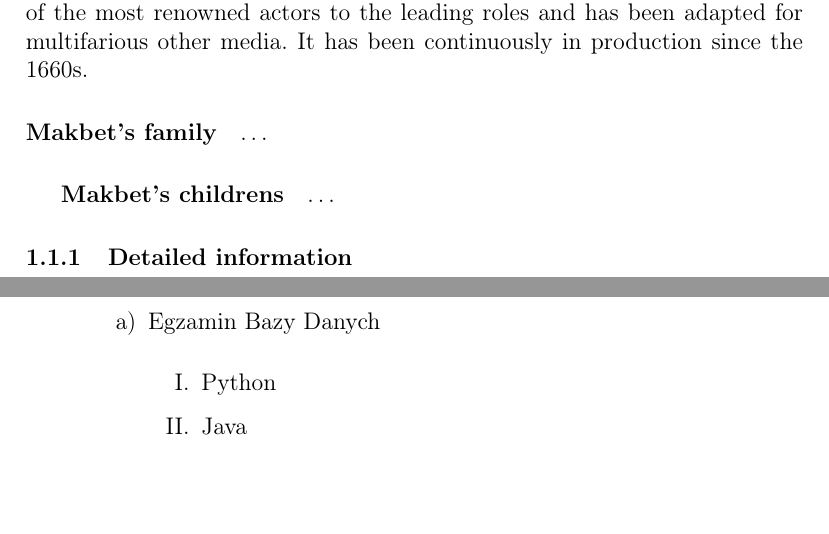
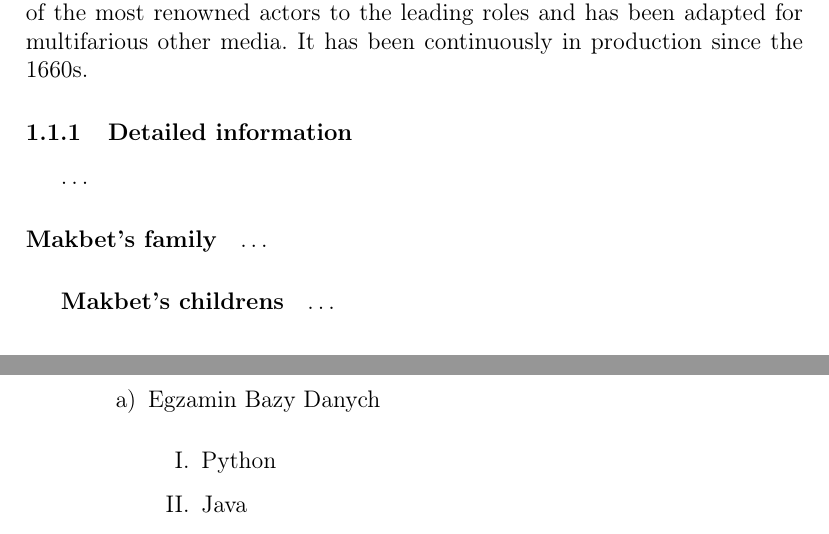
Before and after one commit to hubert-kniola/PUT-ProgrammingPlatform, a LaTeX document (Laboratorium10/document.tex): two parts of pages 3 and 4 of 6, joined at a grey line, cut so that both start at the same text, the shorter picture padded with empty space. Compiled offline with pdfLaTeX.

Commit message:
final changes

```diff
--- a/Laboratorium10/document.tex
+++ b/Laboratorium10/document.tex
@@ -11,7 +11,7 @@
 \title{\Huge{\textbf{Platformy Programowania}}}
 \author{Hubert Knioła \thanks{Poznań University of Technology}}
 \date{\textit{19.01.2021}}
-\frenchspacing
+%\frenchspacing
 
 \begin{document}
 
@@ -40,12 +40,12 @@ and some people [Task 6] \ref{fig:photo} say [Task 6] \pageref{tab:1} that Macbe
 \newline
 Shakespeare's [Task 8] \cite{firstbib} source  [Task 8] \cite{secondbib} for the story  [Task 8] \cite{thirdbib} was Holinshed's Chronicles, particularly its accounts of Macbeth and Macduff and Duncan, but events in the play differ extensively from events involving the historical Macbeth.[citation needed] Events in Shakespeare's play are usually associated with Henry Garnet and the Gunpowder Plot of 1605. In theatre, the play has been associated with a curse. People have avoided speaking its title, calling it "The Scottish Play": however, the play has attracted some of the most renowned actors to the leading roles and has been adapted for multifarious other media. It has been continuously in production since the 1660s.
 
+\subsubsection{Detailed information}
+\ldots
 \paragraph{Makbet's family}
 \ldots
 \subparagraph{Makbet's childrens}
 \ldots
-\subsubsection{Detailed information}
-%\ldots
 
 \newpage
 \subsection{Other [Task 4]}
```
Also changed, not shown: Laboratorium10/document.pdf, Laboratorium10/document.tex (1 more changed lines), 5 other files.
